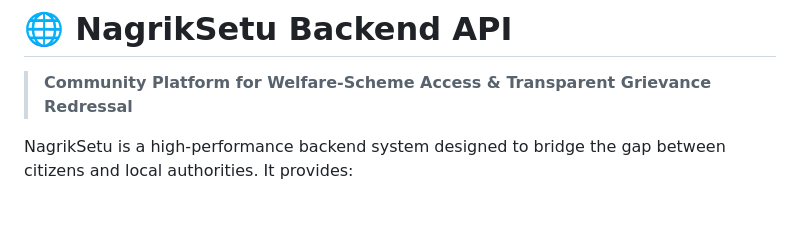
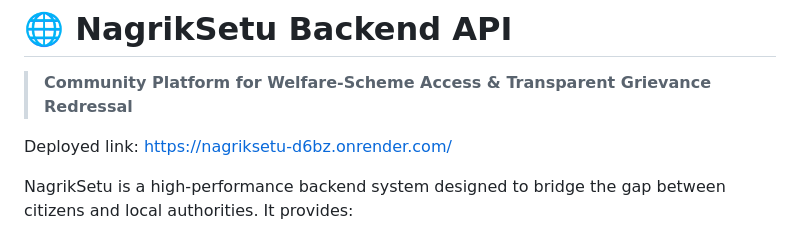
Before and after one commit to SameerAhmadKhan01/NagrikSetu, a Markdown page: README.md, the part around the change. GitHub-like rendering; blank space fills up the shorter version.

Commit message:
Add deployed link to README
Added deployed link to the README for easy access.

```diff
--- a/README.md
+++ b/README.md
@@ -1,5 +1,7 @@
 # 🌐 NagrikSetu Backend API
 > **Community Platform for Welfare-Scheme Access & Transparent Grievance Redressal**
+
+Deployed link: https://nagriksetu-d6bz.onrender.com/
 
 NagrikSetu is a high-performance backend system designed to bridge the gap between citizens and local authorities. It provides:
 1. **Welfare-Scheme Matching Engine**: A dual-layer system (deterministic eligibility filters + ML-driven semantic similarity search) mapping citizens' situations to government schemes.
```
